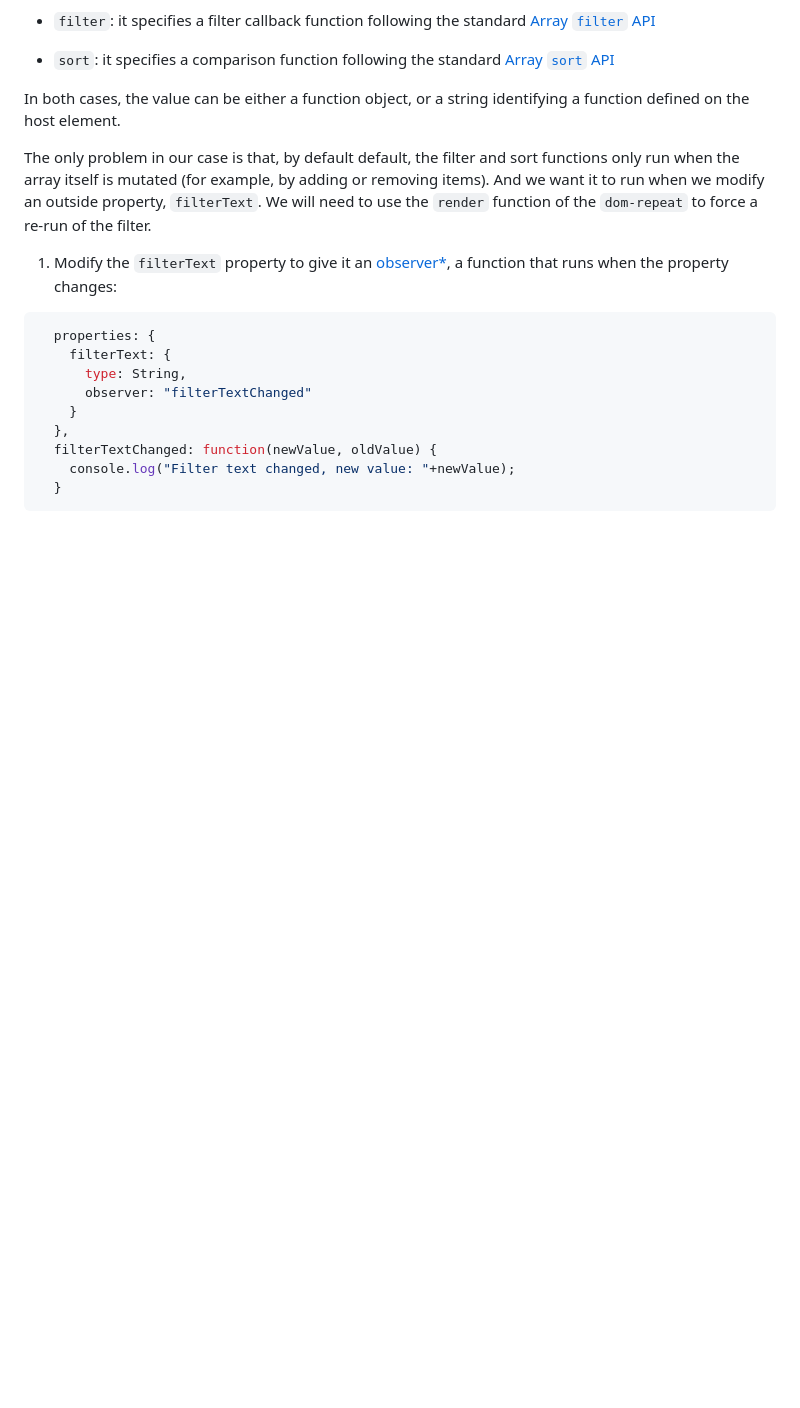
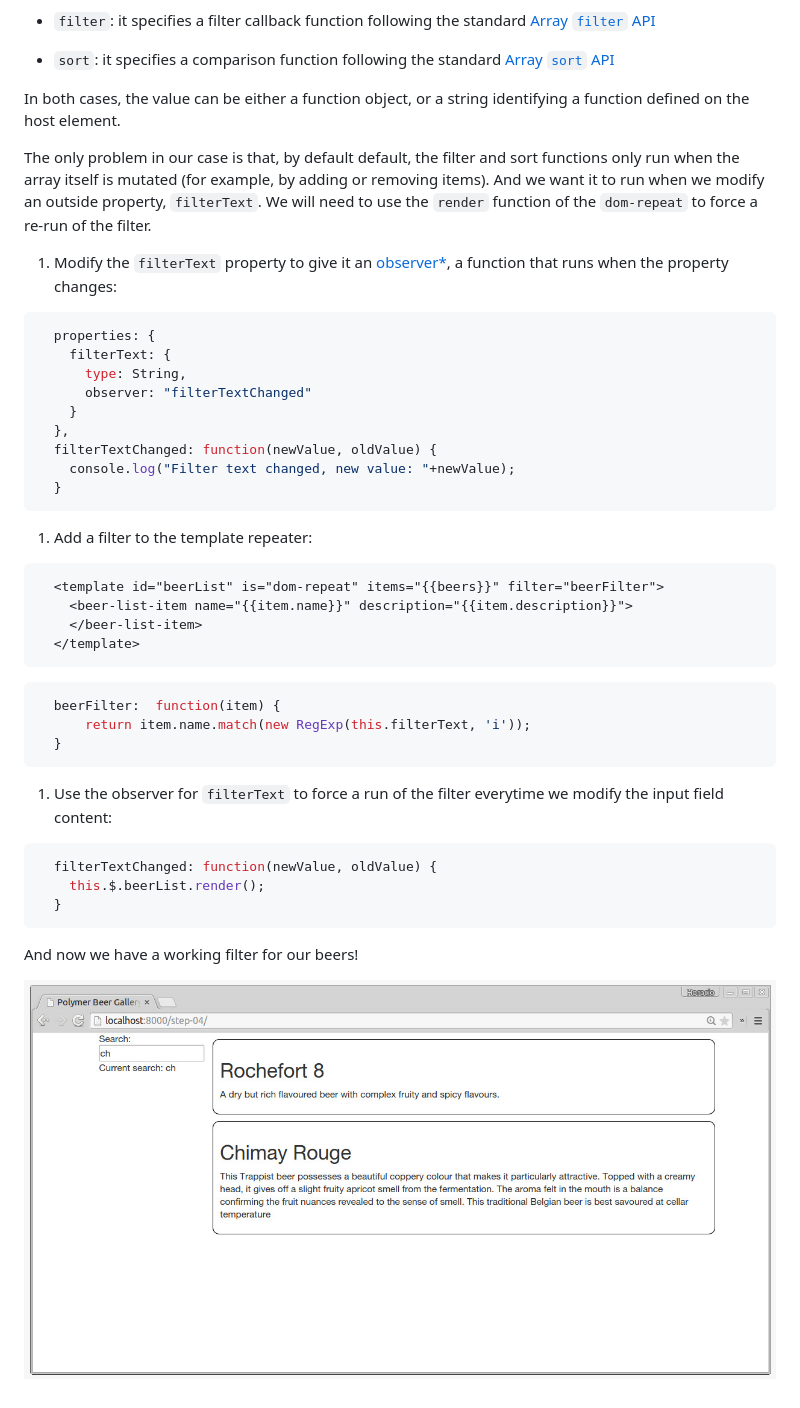
Before and after one commit to LostInBrittany/polymer-beers, a Markdown page: step-04/README.md, the part around the change. Rendered like a GitHub page; pictures changed too: img/step-04_02.jpg (added); blank space fills up the shorter version.

Commit message:
Working on step-04

````diff
--- a/step-04/README.md
+++ b/step-04/README.md
@@ -84,3 +84,30 @@ The only problem in our case is that, by default default, the filter and sort fu
       console.log("Filter text changed, new value: "+newValue);
     }
   ```
+
+1. Add a filter to the template repeater:
+
+  ```html
+    <template id="beerList" is="dom-repeat" items="{{beers}}" filter="beerFilter">
+      <beer-list-item name="{{item.name}}" description="{{item.description}}">
+      </beer-list-item>
+    </template>
+  ```
+
+  ```javascript
+    beerFilter:  function(item) {
+        return item.name.match(new RegExp(this.filterText, 'i'));
+    }
+  ```
+
+1. Use the observer for `filterText` to force a run of the filter everytime we modify the input field content:
+
+  ```javascript
+    filterTextChanged: function(newValue, oldValue) {
+      this.$.beerList.render();
+    }
+  ```
+
+And now we have a working filter for our beers!
+
+![Screenshot](/img/step-04_02.jpg)
````
Also changed, not shown: 1 other file.
